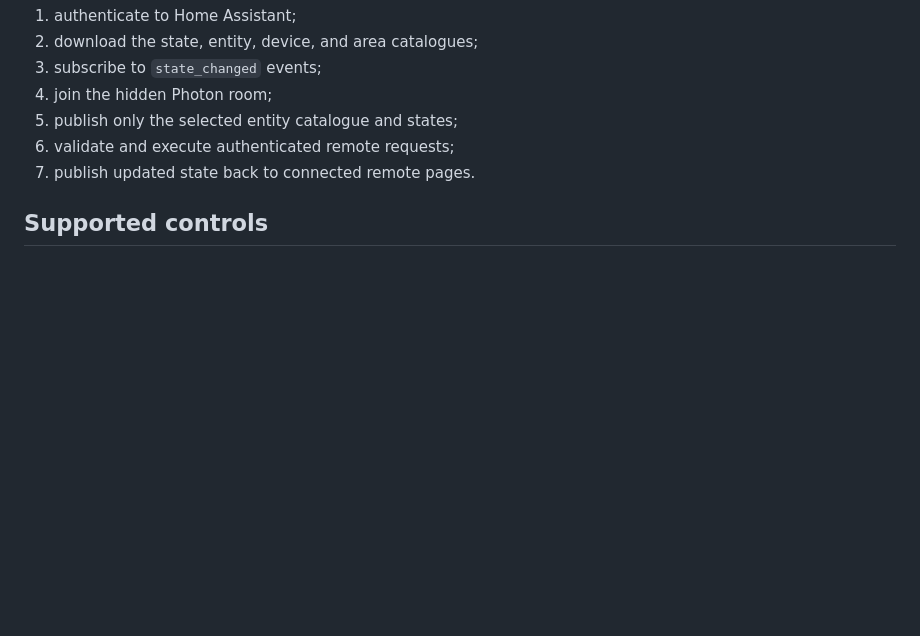
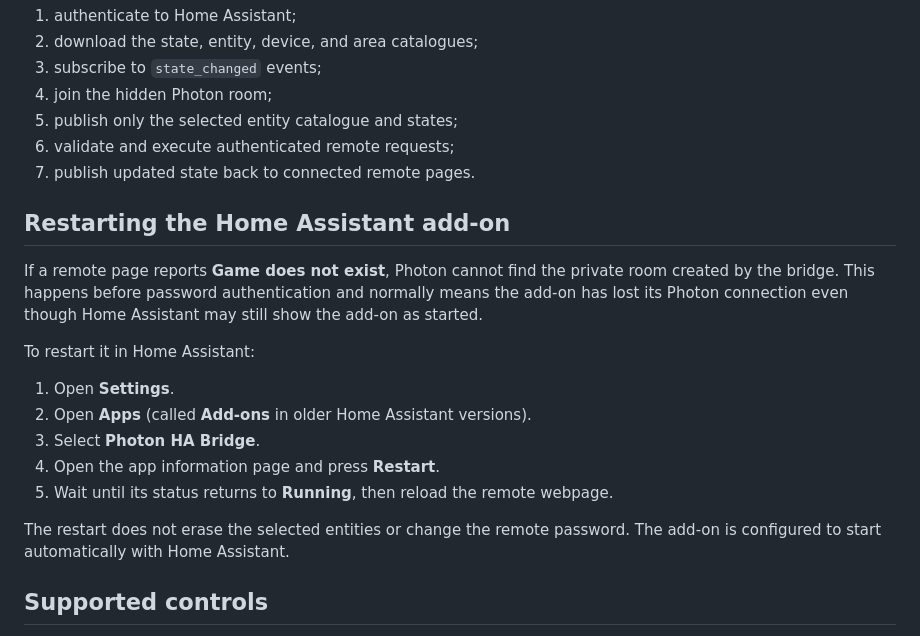
Before and after one commit to SarcyHedgehog/MultisynqHA, a Markdown page: README.md, the part around the change. Rendered like a GitHub page; blank space fills up the shorter version.

Commit message:
Document Photon bridge restart procedure

```diff
--- a/README.md
+++ b/README.md
@@ -68,6 +68,23 @@ The bridge will:
 6. validate and execute authenticated remote requests;
 7. publish updated state back to connected remote pages.
 
+## Restarting the Home Assistant add-on
+
+If a remote page reports **Game does not exist**, Photon cannot find the private room created by the
+bridge. This happens before password authentication and normally means the add-on has lost its Photon
+connection even though Home Assistant may still show the add-on as started.
+
+To restart it in Home Assistant:
+
+1. Open **Settings**.
+2. Open **Apps** (called **Add-ons** in older Home Assistant versions).
+3. Select **Photon HA Bridge**.
+4. Open the app information page and press **Restart**.
+5. Wait until its status returns to **Running**, then reload the remote webpage.
+
+The restart does not erase the selected entities or change the remote password. The add-on is configured
+to start automatically with Home Assistant.
+
 ## Supported controls
 
 - Toggle: lights, switches, input booleans, fans, and automations.
```
